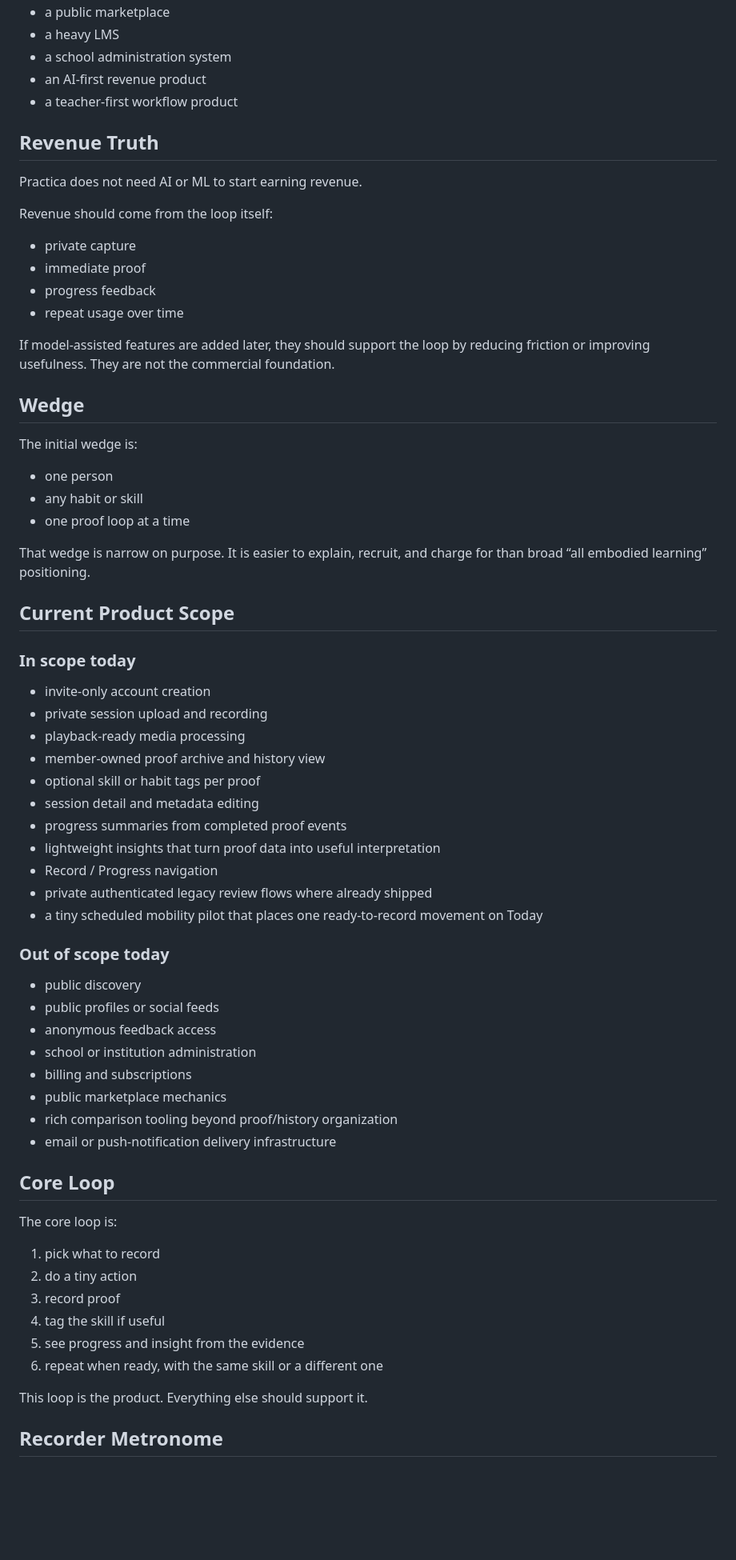
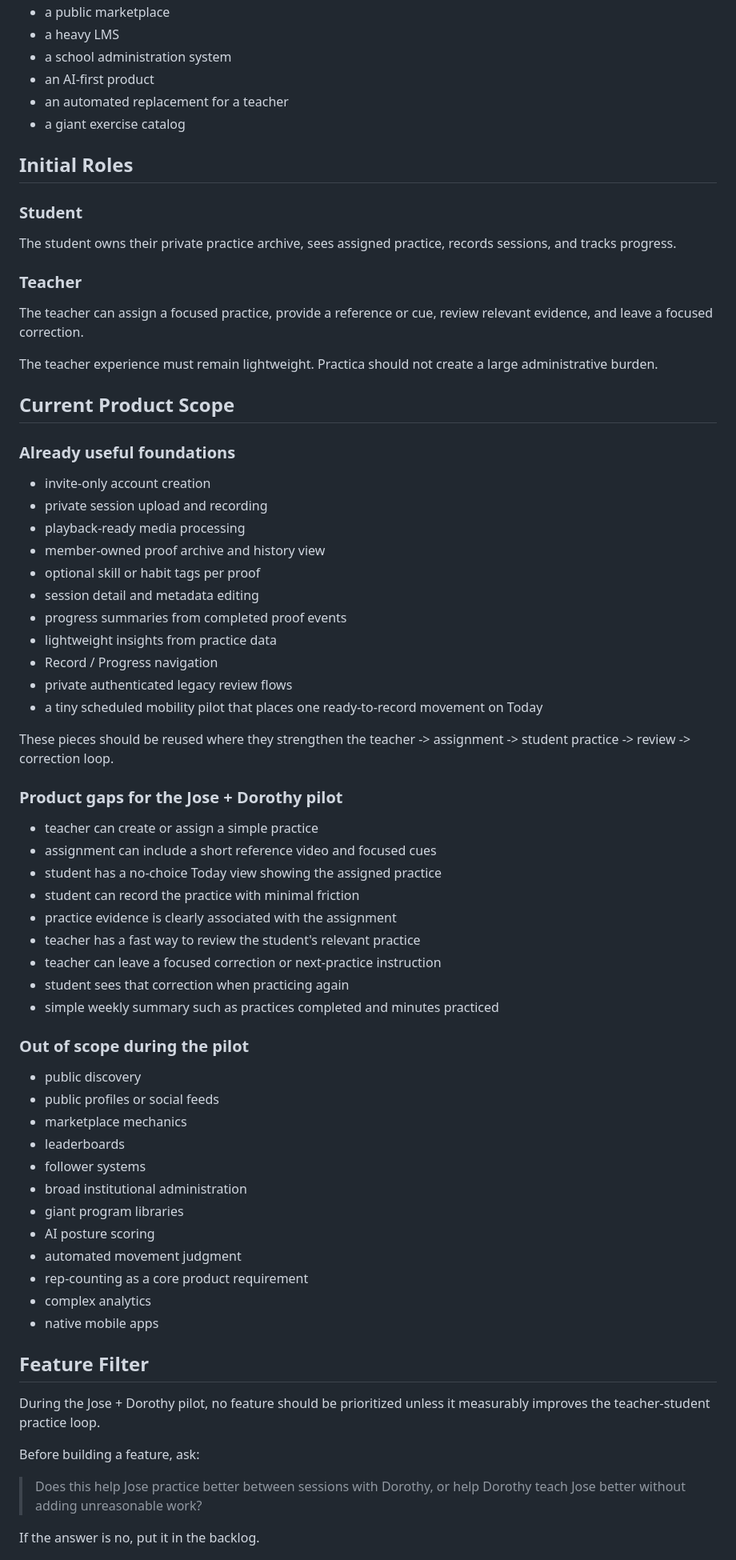
Before and after one commit to jacpagan/practica, a Markdown page: docs/practica-master-spec.md, the part around one of its changes. Shown at 80% size. Rendered like a GitHub page; blank space fills up the shorter version.

Commit message:
docs: align Practica around between-session teacher-student loop

```diff
--- a/docs/practica-master-spec.md
+++ b/docs/practica-master-spec.md
@@ -25,35 +77,25 @@ Practica is a private skill game where one person does a tiny action, records pr
 - a public marketplace
 - a heavy LMS
 - a school administration system
-- an AI-first revenue product
-- a teacher-first workflow product
+- an AI-first product
+- an automated replacement for a teacher
+- a giant exercise catalog
 
-## Revenue Truth
+## Initial Roles
 
-Practica does not need AI or ML to start earning revenue.
+### Student
 
-Revenue should come from the loop itself:
+The student owns their private practice archive, sees assigned practice, records sessions, and tracks progress.
 
-- private capture
-- immediate proof
-- progress feedback
-- repeat usage over time
+### Teacher
 
-If model-assisted features are added later, they should support the loop by reducing friction or improving usefulness. They are not the commercial foundation.
+The teacher can assign a focused practice, provide a reference or cue, review relevant evidence, and leave a focused correction.
 
-## Wedge
-
-The initial wedge is:
-
-- one person
-- any habit or skill
-- one proof loop at a time
-
-That wedge is narrow on purpose. It is easier to explain, recruit, and charge for than broad “all embodied learning” positioning.
+The teacher experience must remain lightweight. Practica should not create a large administrative burden.
 
 ## Current Product Scope
 
-### In scope today
+### Already useful foundations
 
 - invite-only account creation
 - private session upload and recording
@@ -62,34 +104,47 @@ That wedge is narrow on purpose. It is easier to explain, recruit, and charge fo
 - optional skill or habit tags per proof
 - session detail and metadata editing
 - progress summaries from completed proof events
-- lightweight insights that turn proof data into useful interpretation
+- lightweight insights from practice data
 - Record / Progress navigation
-- private authenticated legacy review flows where already shipped
+- private authenticated legacy review flows
 - a tiny scheduled mobility pilot that places one ready-to-record movement on Today
 
-### Out of scope today
+These pieces should be reused where they strengthen the teacher -> assignment -> student practice -> review -> correction loop.
+
+### Product gaps for the Jose + Dorothy pilot
+
+- teacher can create or assign a simple practice
+- assignment can include a short reference video and focused cues
+- student has a no-choice Today view showing the assigned practice
+- student can record the practice with minimal friction
+- practice evidence is clearly associated with the assignment
+- teacher has a fast way to review the student's relevant practice
+- teacher can leave a focused correction or next-practice instruction
+- student sees that correction when practicing again
+- simple weekly summary such as practices completed and minutes practiced
+
+### Out of scope during the pilot
 
 - public discovery
 - public profiles or social feeds
-- anonymous feedback access
-- school or institution administration
-- billing and subscriptions
-- public marketplace mechanics
-- rich comparison tooling beyond proof/history organization
-- email or push-notification delivery infrastructure
+- marketplace mechanics
+- leaderboards
+- follower systems
+- broad institutional administration
+- giant program libraries
+- AI posture scoring
+- automated movement judgment
+- rep-counting as a core product requirement
+- complex analytics
+- native mobile apps
 
-## Core Loop
+## Feature Filter
 
-The core loop is:
+During the Jose + Dorothy pilot, no feature should be prioritized unless it measurably improves the teacher-student practice loop.
 
-1. pick what to record
-2. do a tiny action
-3. record proof
-4. tag the skill if useful
-5. see progress and insight from the evidence
-6. repeat when ready, with the same skill or a different one
+Before building a feature, ask:
 
-This loop is the product. Everything else should support it.
+> Does this help Jose practice better between sessions with Dorothy, or help Dorothy teach Jose better without adding unreasonable work?
 
-## Recorder Metronome
+If the answer is no, put it in the backlog.
 
```
Also changed, not shown: other parts of docs/practica-master-spec.md (+109 -93 lines).
